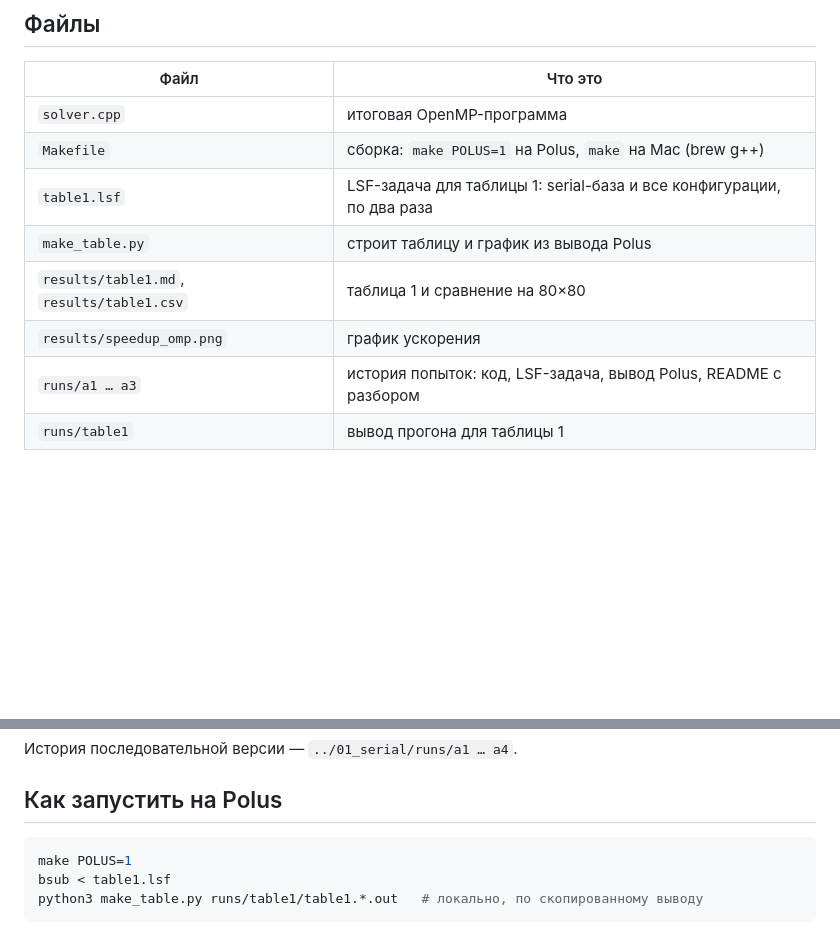
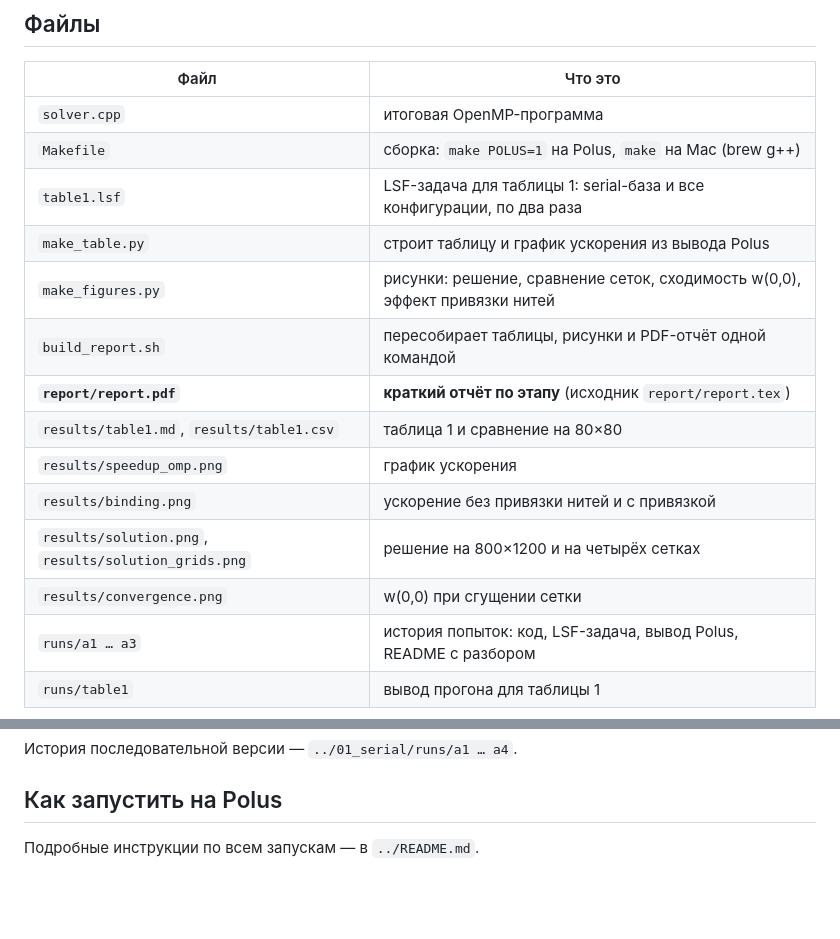
Before and after one commit to VIA-s-acc/SuperComp, a Markdown page: 02_openmp/README.md, 2 parts joined by grey strips. GitHub-like rendering; blank space fills up the shorter version.

Commit message:
omp stage report

````diff
--- a/02_openmp/README.md
+++ b/02_openmp/README.md
@@ -12,9 +12,15 @@
 | `solver.cpp` | итоговая OpenMP-программа |
 | `Makefile` | сборка: `make POLUS=1` на Polus, `make` на Mac (brew g++) |
 | `table1.lsf` | LSF-задача для таблицы 1: serial-база и все конфигурации, по два раза |
-| `make_table.py` | строит таблицу и график из вывода Polus |
+| `make_table.py` | строит таблицу и график ускорения из вывода Polus |
+| `make_figures.py` | рисунки: решение, сравнение сеток, сходимость w(0,0), эффект привязки нитей |
+| `build_report.sh` | пересобирает таблицы, рисунки и PDF-отчёт одной командой |
+| **`report/report.pdf`** | **краткий отчёт по этапу** (исходник `report/report.tex`) |
 | `results/table1.md`, `results/table1.csv` | таблица 1 и сравнение на 80×80 |
 | `results/speedup_omp.png` | график ускорения |
+| `results/binding.png` | ускорение без привязки нитей и с привязкой |
+| `results/solution.png`, `results/solution_grids.png` | решение на 800×1200 и на четырёх сетках |
+| `results/convergence.png` | w(0,0) при сгущении сетки |
 | `runs/a1 … a3` | история попыток: код, LSF-задача, вывод Polus, README с разбором |
 | `runs/table1` | вывод прогона для таблицы 1 |
 
@@ -86,8 +92,4 @@
 
 ## Как запустить на Polus
 
-```bash
-make POLUS=1
-bsub < table1.lsf
-python3 make_table.py runs/table1/table1.*.out   # локально, по скопированному выводу
-```
+Подробные инструкции по всем запускам — в `../README.md`.
````
Also changed, not shown: 02_openmp/results/table1.md (+2 -0 lines), README.md (added, +157 -0 lines), 02_openmp/results/binding.png (added), 02_openmp/results/convergence.png (added), 02_openmp/results/solution.png (added), 02_openmp/results/solution_grids.png (added), 10 other files.
